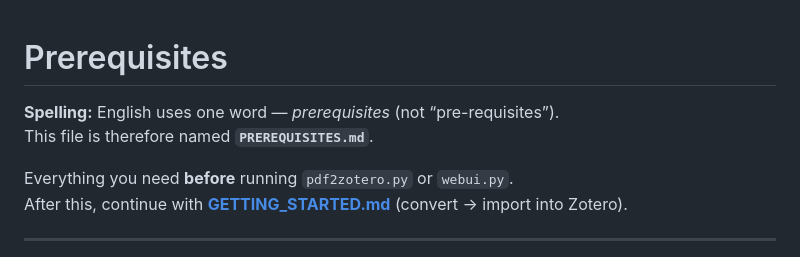
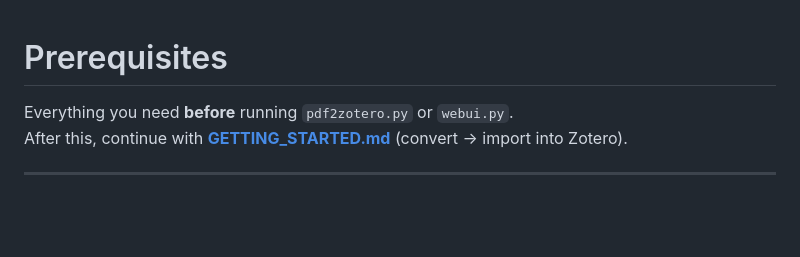
Before and after one commit to jensabrahamsson/pdf2zotero, a Markdown page: PREREQUISITES.md, the part around the change. Drawn GitHub-style; blank space fills up the shorter version.

Commit message:
Remove the pedantic spelling note from PREREQUISITES.md.

```diff
--- a/PREREQUISITES.md
+++ b/PREREQUISITES.md
@@ -1,7 +1,4 @@
 # Prerequisites
-
-**Spelling:** English uses one word — *prerequisites* (not “pre-requisites”).
-This file is therefore named **`PREREQUISITES.md`**.
 
 Everything you need **before** running `pdf2zotero.py` or `webui.py`.
 After this, continue with **[GETTING_STARTED.md](GETTING_STARTED.md)** (convert → import into Zotero).
```
